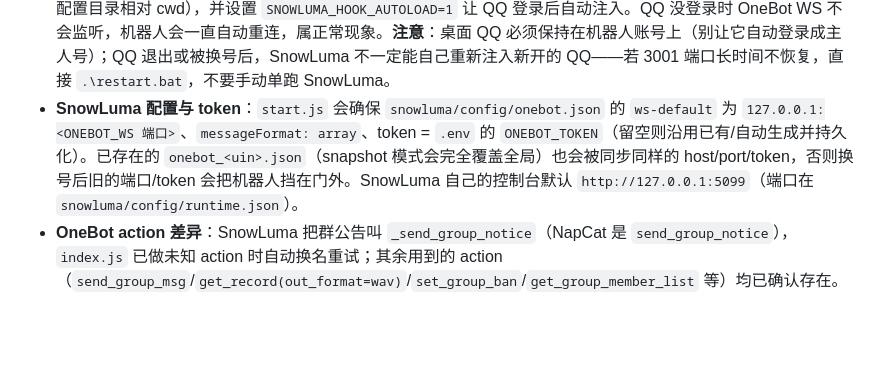
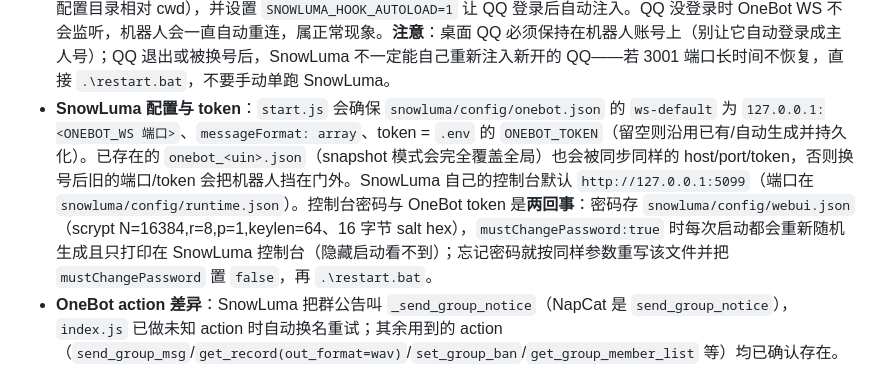
Before and after one commit to MaNing522/xiaona-bot, a Markdown page: AGENTS.md, the part around the change. Drawn GitHub-style; blank space fills up the shorter version.

Commit message:
文档：说明 SnowLuma 控制台密码与 OneBot token 的区别及重置方法
webui.json 的 mustChangePassword 为 true 时会每次启动重新生成随机密码且隐藏启动看不到，需按 scrypt 参数重写并置 false

```diff
--- a/AGENTS.md
+++ b/AGENTS.md
@@ -74,7 +74,7 @@ cd c:\QQBot; .\restart.bat
 
 - 后台隐藏启动：`background.vbs`（wscript 调用，未提权会自动弹一次 UAC；`restart.bat` 与计划任务都走它）。
 - **SnowLuma（2026-10 起替代 NapCat）**：它是注入**真实桌面 QQ.exe** 的 OneBot v11 框架，**只能扫码登录**，二维码显示在 QQ 自己的窗口里（不在网页）。启动器 `start.js` 会自动拉起 QQ（`QQ_PATH`，默认 `C:\Program Files\Tencent\QQNT\QQ.exe`；`QQ_AUTOLAUNCH=false` 可关）和 `snowluma/index.mjs`（cwd 必须是 `snowluma/`，配置目录相对 cwd），并设置 `SNOWLUMA_HOOK_AUTOLOAD=1` 让 QQ 登录后自动注入。QQ 没登录时 OneBot WS 不会监听，机器人会一直自动重连，属正常现象。**注意**：桌面 QQ 必须保持在机器人账号上（别让它自动登录成主人号）；QQ 退出或被换号后，SnowLuma 不一定能自己重新注入新开的 QQ——若 3001 端口长时间不恢复，直接 `.\restart.bat`，不要手动单跑 SnowLuma。
-- **SnowLuma 配置与 token**：`start.js` 会确保 `snowluma/config/onebot.json` 的 `ws-default` 为 `127.0.0.1:<ONEBOT_WS 端口>`、`messageFormat: array`、token = `.env` 的 `ONEBOT_TOKEN`（留空则沿用已有/自动生成并持久化）。已存在的 `onebot_<uin>.json`（snapshot 模式会完全覆盖全局）也会被同步同样的 host/port/token，否则换号后旧的端口/token 会把机器人挡在门外。SnowLuma 自己的控制台默认 `http://127.0.0.1:5099`（端口在 `snowluma/config/runtime.json`）。
+- **SnowLuma 配置与 token**：`start.js` 会确保 `snowluma/config/onebot.json` 的 `ws-default` 为 `127.0.0.1:<ONEBOT_WS 端口>`、`messageFormat: array`、token = `.env` 的 `ONEBOT_TOKEN`（留空则沿用已有/自动生成并持久化）。已存在的 `onebot_<uin>.json`（snapshot 模式会完全覆盖全局）也会被同步同样的 host/port/token，否则换号后旧的端口/token 会把机器人挡在门外。SnowLuma 自己的控制台默认 `http://127.0.0.1:5099`（端口在 `snowluma/config/runtime.json`）。控制台密码与 OneBot token 是**两回事**：密码存 `snowluma/config/webui.json`（scrypt N=16384,r=8,p=1,keylen=64、16 字节 salt hex），`mustChangePassword:true` 时每次启动都会重新随机生成且只打印在 SnowLuma 控制台（隐藏启动看不到）；忘记密码就按同样参数重写该文件并把 `mustChangePassword` 置 `false`，再 `.\restart.bat`。
 - **OneBot action 差异**：SnowLuma 把群公告叫 `_send_group_notice`（NapCat 是 `send_group_notice`），`index.js` 已做未知 action 时自动换名重试；其余用到的 action（`send_group_msg`/`get_record(out_format=wav)`/`set_group_ban`/`get_group_member_list` 等）均已确认存在。
 - **权限一致性**：SnowLuma 与 QQ 的进程权限级别要尽量一致。当前启动链（`restart.bat` → 计划任务 `/rl highest` → `background.vbs`）是管理员权限，`start.js` 代拉的 QQ 也会是管理员；如果用户手动开的普通权限 QQ 注入失败，先检查这一点。
 - **语音识别服务（FunASR）现在由启动器自动拉起**：`start.js` 启动时检查 `ASR_URL` 的端口（默认 8899），没在跑就用 `asr-venv\Scripts\funasr-server.exe --host 127.0.0.1 --port 8899 --model sensevoice --device cpu` 隐藏启动；端口已被占用（手动跑了 `startASR.bat`）就跳过。venv 在项目内 `asr-venv`（已 gitignore），依赖：CPU 版 torch/torchaudio + funasr/fastapi/uvicorn/python-multipart。**FunASR 1.4+ 的模型名必须写它自己注册的 `sensevoice`（或 `paraformer` 等），写 ModelScope 的 `iic/SenseVoiceSmall` 会被 400 拒绝**。首次运行会下载约 1GB 模型到 `~/.cache/modelscope`。
```
